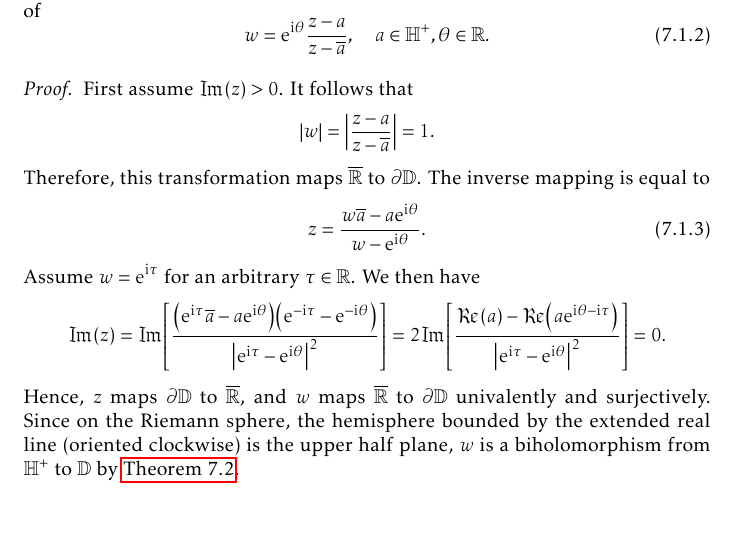
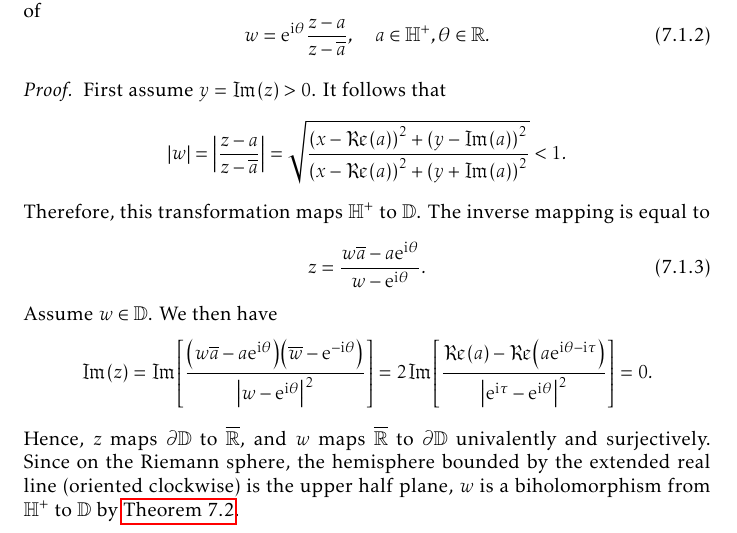
Before and after one commit to slipperking/complex-analysis-latex, a LaTeX document (main.tex): part of page 135 of 155, cut so that both start at the same text. Compiled offline with pdfLaTeX.

Commit message:
overleaf_to_git (Wed Aug 13 00:41:19 2025 -0700): update main.tex from r19623 to r19627

```diff
--- a/main.tex
+++ b/main.tex
@@ -3138,11 +3138,11 @@ We will now give examples of biholomorphisms.
     \end{equation}
 \end{example}
 \begin{proof}
-    First assume \(\Im(z)>0\). It follows that \[\abs{w}=\abs{\frac{z-a}{z-\overline{a}}}=1.\] Therefore, this transformation maps \(\overline{\mathbb{R}}\) to \(\partial\mathbb{D}\). The inverse mapping is equal to
+    First assume \(y=\Im(z)>0\). It follows that \[\abs{w}=\abs{\frac{z-a}{z-\overline{a}}}=\sqrt{\frac{\qty(x-\Re(a))^2+\qty(y-\Im(a))^2}{\qty(x-\Re(a))^2+\qty(y+\Im(a))^2}}<1.\] Therefore, this transformation maps \(\mathbb{H}^+\) to \(\mathbb{D}\). The inverse mapping is equal to
     \begin{equation}
         z=\frac{w\overline{a}-a\ee^{\ii\theta}}{w-\ee^{\ii\theta}}.\label{eq:biholomorphismunitdisktoupperhalfplane_inverse}
     \end{equation}
-    Assume \(w=\ee^{\ii\tau}\) for an arbitrary \(\tau\in\mathbb{R}\). We then have \[\Im(z)=\Im\qty[\frac{\qty(\ee^{\ii\tau}\overline{a}-a\ee^{\ii\theta})\qty(\ee^{-\ii\tau}-\ee^{-\ii\theta})}{\abs{\ee^{\ii\tau}-\ee^{\ii\theta}}^2}]=2\Im\qty[\frac{\Re(a)-\Re\qty(a\ee^{\ii\theta-\ii\tau})}{\abs{\ee^{\ii\tau}-\ee^{\ii\theta}}^2}]=0.\]
+    Assume \(w\in\mathbb{D}\). We then have \[\Im(z)=\Im\qty[\frac{\qty(w\overline{a}-a\ee^{\ii\theta})\qty(\overline{w}-\ee^{-\ii\theta})}{\abs{w-\ee^{\ii\theta}}^2}]=2\Im\qty[\frac{\Re(a)-\Re\qty(a\ee^{\ii\theta-\ii\tau})}{\abs{\ee^{\ii\tau}-\ee^{\ii\theta}}^2}]=0.\]
     Hence, \(z\) maps \(\partial\mathbb{D}\) to \(\overline{\mathbb{R}}\), and \(w\) maps \(\overline{\mathbb{R}}\) to \(\partial\mathbb{D}\) univalently and surjectively. Since on the Riemann sphere, the hemisphere bounded by the extended real line (oriented clockwise) is the upper half plane, \(w\) is a biholomorphism from \(\mathbb{H}^+\) to \(\mathbb{D}\) by \autoref{thm:boundaryofconformalmap}.
 
     Let \(\psi(z)\) be the biholomorphism from \(\mathbb{H}^+\) to \(\mathbb{D}\) in the form of \(\psi(z)=\frac{z-\ii}{z+\ii}\) (for \(\theta=0\) and \(a=\ii\)). Let \(f\) be an arbitrary biholomorphism from \(\mathbb{H}^+\) to \(\mathbb{D}\). It follows that \(\varphi=f\circ\psi^{-1}\) is a holomorphic automorphism of \(\mathbb{D}\). Since \(\varphi\in\Aut(\mathbb{D})\), we have \[f(z)=\varphi\circ\psi(z)=\ee^{\ii\theta}\frac{z\qty(1-a)-\ii\qty(a+1)}{z\qty(1-\overline{a})+\ii\qty(\overline{a}+1)}=\ee^{\ii\theta}\frac{z\frac{1-a}{1-\overline{a}}+\ii\frac{a+1}{\overline{a}-1}}{z-\ii\frac{\overline{a}+1}{\overline{a}-1}}=\ee^{\ii\theta}\frac{1-a}{1-\overline{a}}\frac{z-\ii\frac{a+1}{1-a}}{z-\overline{\ii\frac{a+1}{1-a}}}.\]
```
